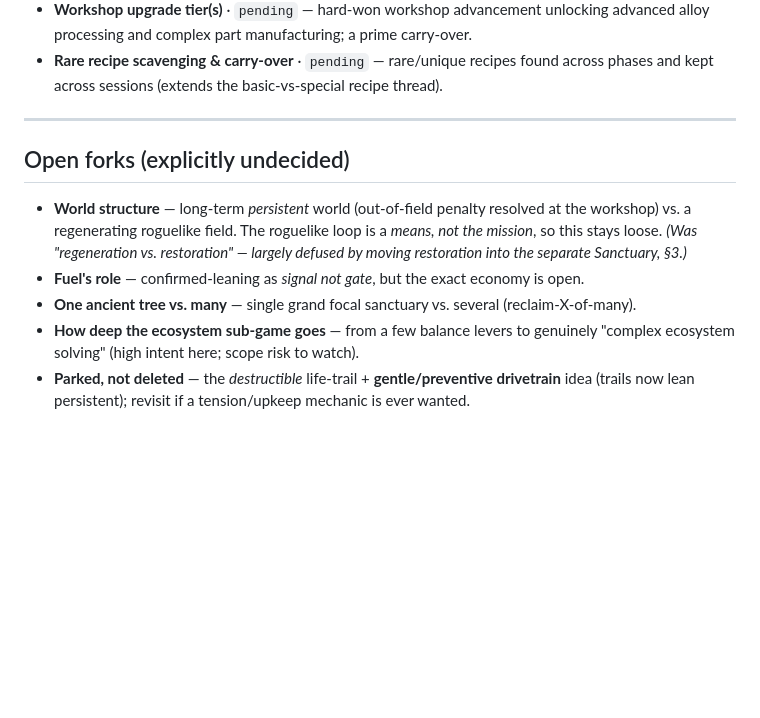
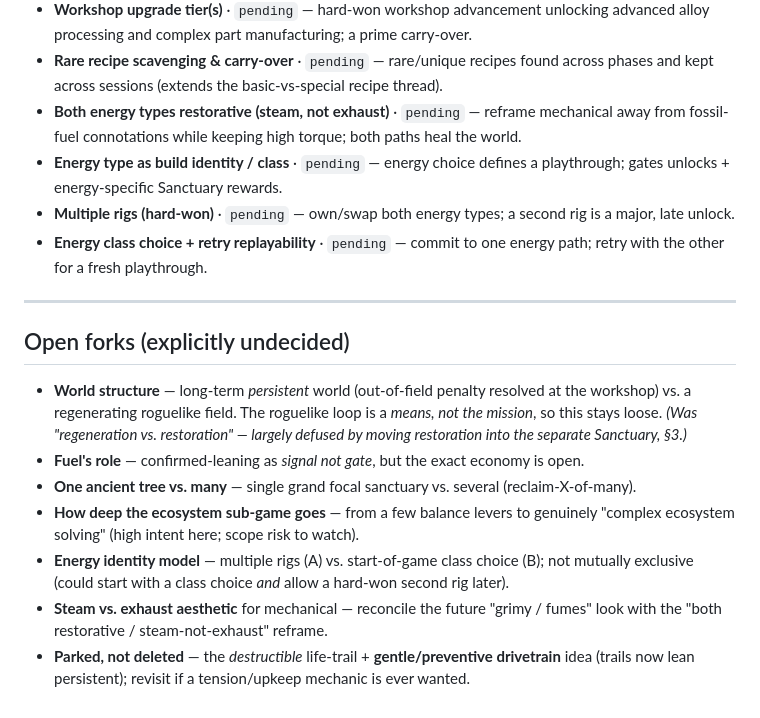
Before and after one commit to Jaxsbr/rigrunner, a Markdown page: docs/world-progression-guidance.md, the part around one of its changes. Rendered like a GitHub page; blank space fills up the shorter version.

```diff
--- a/docs/world-progression-guidance.md
+++ b/docs/world-progression-guidance.md
@@ -247,6 +290,14 @@ the world layer does. The rig is always the tool; the world coming back to life
   processing and complex part manufacturing; a prime carry-over.
 - **Rare recipe scavenging & carry-over** · `pending` — rare/unique recipes found across phases and
   kept across sessions (extends the basic-vs-special recipe thread).
+- **Both energy types restorative (steam, not exhaust)** · `pending` — reframe mechanical away from
+  fossil-fuel connotations while keeping high torque; both paths heal the world.
+- **Energy type as build identity / class** · `pending` — energy choice defines a playthrough; gates
+  unlocks + energy-specific Sanctuary rewards.
+- **Multiple rigs (hard-won)** · `pending` — own/swap both energy types; a second rig is a major, late
+  unlock.
+- **Energy class choice + retry replayability** · `pending` — commit to one energy path; retry with
+  the other for a fresh playthrough.
 
 ---
 
@@ -260,5 +311,9 @@ the world layer does. The rig is always the tool; the world coming back to life
 - **One ancient tree vs. many** — single grand focal sanctuary vs. several (reclaim-X-of-many).
 - **How deep the ecosystem sub-game goes** — from a few balance levers to genuinely "complex ecosystem
   solving" (high intent here; scope risk to watch).
+- **Energy identity model** — multiple rigs (A) vs. start-of-game class choice (B); not mutually
+  exclusive (could start with a class choice *and* allow a hard-won second rig later).
+- **Steam vs. exhaust aesthetic** for mechanical — reconcile the future "grimy / fumes" look with the
+  "both restorative / steam-not-exhaust" reframe.
 - **Parked, not deleted** — the *destructible* life-trail + **gentle/preventive drivetrain** idea
   (trails now lean persistent); revisit if a tension/upkeep mechanic is ever wanted.
```
Also changed, not shown: other parts of docs/world-progression-guidance.md (+43 -0 lines), docs/ideas.md (+24 -0 lines).
